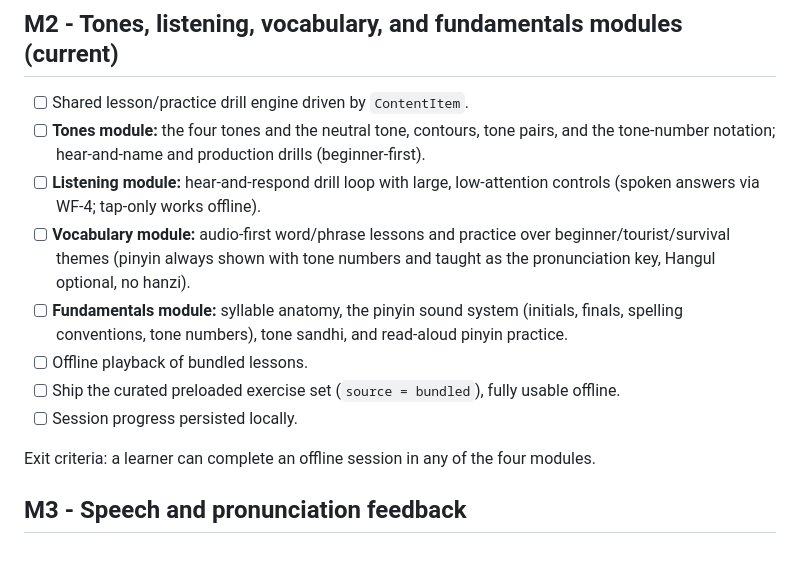
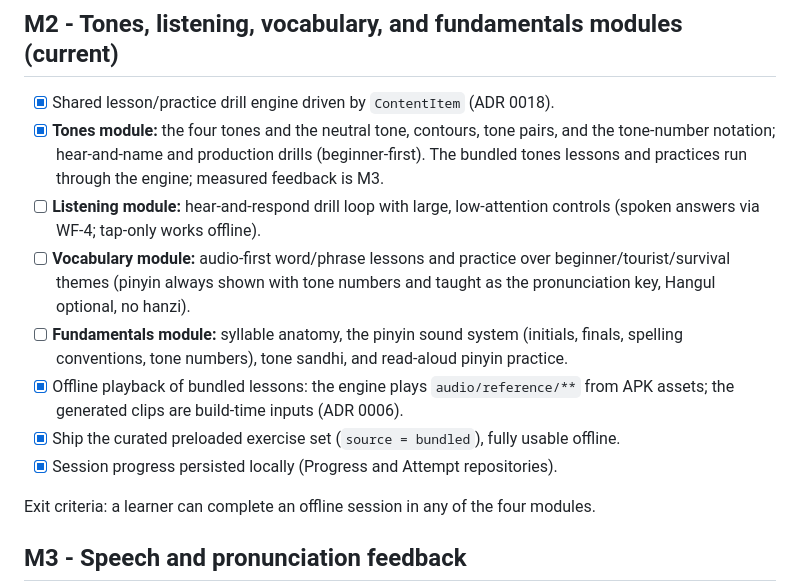
Before and after one commit to iamenianc/Mandarin, a Markdown page: docs/04-roadmap.md, the part around the change. GitHub-like rendering; blank space fills up the shorter version.

```diff
--- a/docs/04-roadmap.md
+++ b/docs/04-roadmap.md
@@ -37,9 +37,10 @@ the mic, and plays it back.
 
 ## M2 - Tones, listening, vocabulary, and fundamentals modules (current)
 
-- [ ] Shared lesson/practice drill engine driven by `ContentItem`.
-- [ ] **Tones module:** the four tones and the neutral tone, contours, tone pairs, and the
-  tone-number notation; hear-and-name and production drills (beginner-first).
+- [x] Shared lesson/practice drill engine driven by `ContentItem` (ADR 0018).
+- [x] **Tones module:** the four tones and the neutral tone, contours, tone pairs, and the
+  tone-number notation; hear-and-name and production drills (beginner-first). The bundled
+  tones lessons and practices run through the engine; measured feedback is M3.
 - [ ] **Listening module:** hear-and-respond drill loop with large, low-attention controls
   (spoken answers via WF-4; tap-only works offline).
 - [ ] **Vocabulary module:** audio-first word/phrase lessons and practice over
@@ -47,9 +48,10 @@ the mic, and plays it back.
   the pronunciation key, Hangul optional, no hanzi).
 - [ ] **Fundamentals module:** syllable anatomy, the pinyin sound system (initials, finals,
   spelling conventions, tone numbers), tone sandhi, and read-aloud pinyin practice.
-- [ ] Offline playback of bundled lessons.
-- [ ] Ship the curated preloaded exercise set (`source = bundled`), fully usable offline.
-- [ ] Session progress persisted locally.
+- [x] Offline playback of bundled lessons: the engine plays `audio/reference/**` from APK
+  assets; the generated clips are build-time inputs (ADR 0006).
+- [x] Ship the curated preloaded exercise set (`source = bundled`), fully usable offline.
+- [x] Session progress persisted locally (Progress and Attempt repositories).
 
 Exit criteria: a learner can complete an offline session in any of the four modules.
 
```
Also changed, not shown: .kilo/plan.md (+15 -0 lines), docs/05-decisions/0018-shared-drill-engine.md (added, +62 -0 lines).
